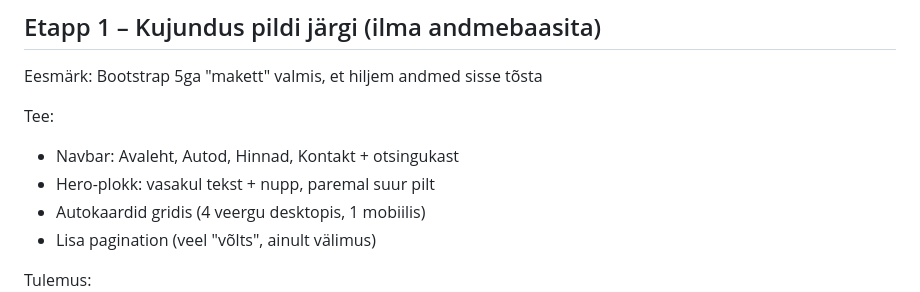
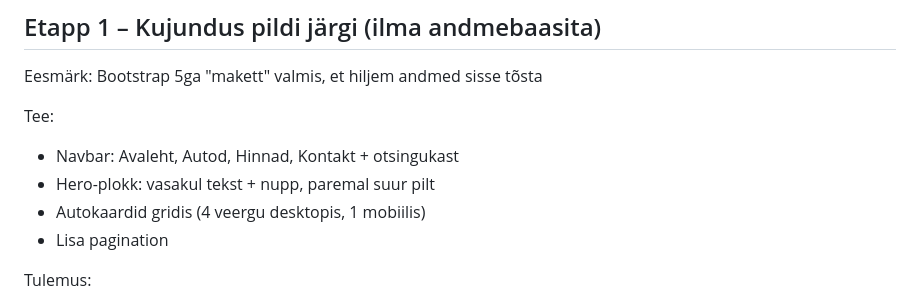
Before and after one commit to metshein/car_rent, a Markdown page: README.md, the part around the change. Rendered like a GitHub page.

Commit message:
Remove 'fake' label from pagination feature

```diff
--- a/README.md
+++ b/README.md
@@ -31,7 +31,7 @@ Tee:
 - Navbar: Avaleht, Autod, Hinnad, Kontakt + otsingukast
 - Hero-plokk: vasakul tekst + nupp, paremal suur pilt
 - Autokaardid gridis (4 veergu desktopis, 1 mobiilis)
-- Lisa pagination (veel "võlts", ainult välimus)
+- Lisa pagination
 
 Tulemus:
 ![frontend](https://github.com/metshein/car_rent/blob/main/car_rent/ylesanne05-2048x1335.png?raw=true)
```
